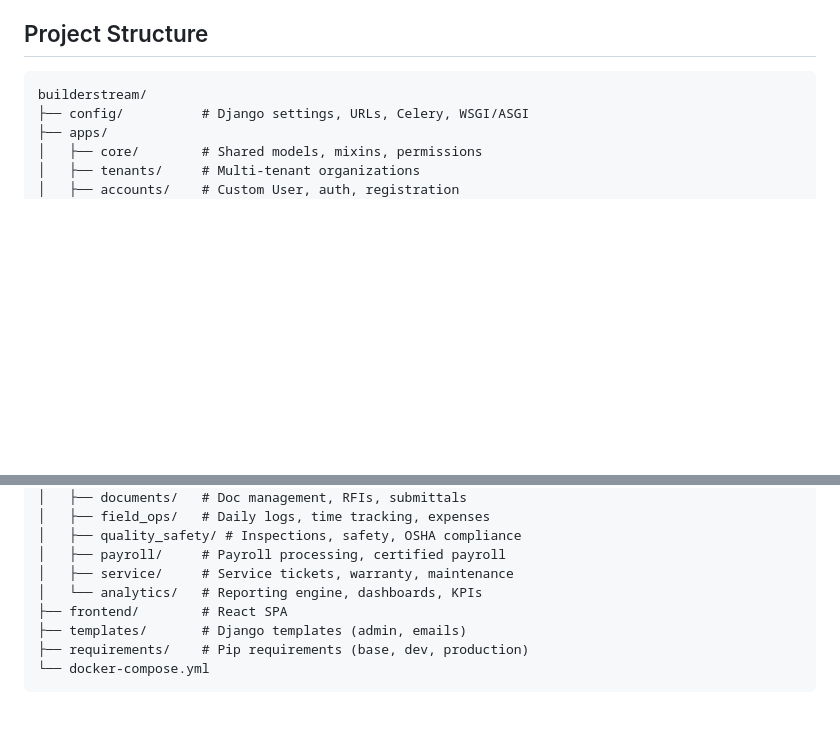
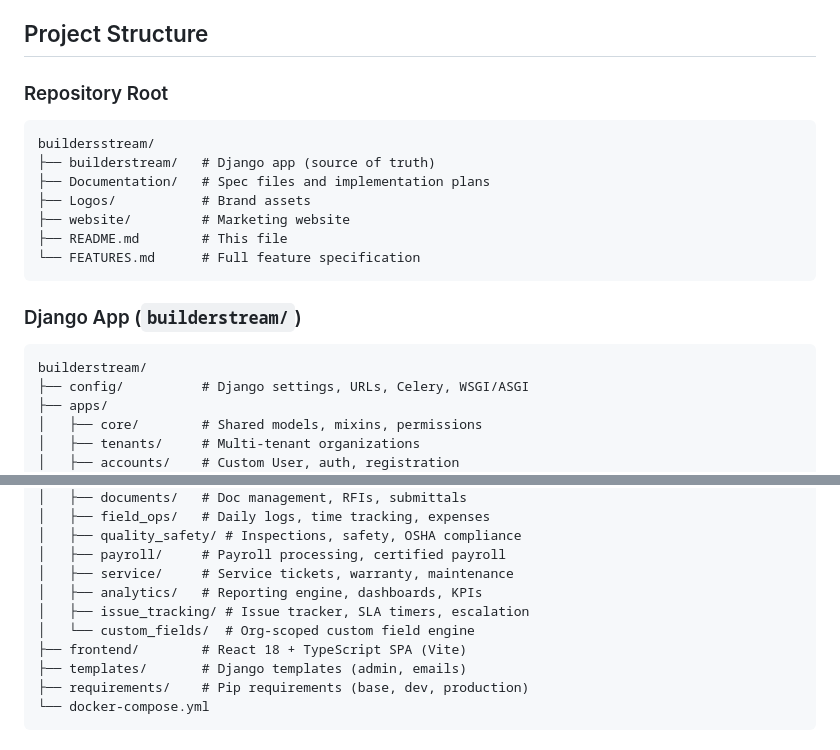
Before and after one commit to ETXSVC/buildersstream, a Markdown page: README.md, 2 parts joined by grey strips. Drawn GitHub-style; blank space fills up the shorter version.

````diff
--- a/README.md
+++ b/README.md
@@ -44,6 +44,20 @@ Construction management SaaS platform built with Django 5.x, Django REST Framewo
 
 ## Project Structure
 
+### Repository Root
+
+```
+buildersstream/
+├── builderstream/   # Django app (source of truth)
+├── Documentation/   # Spec files and implementation plans
+├── Logos/           # Brand assets
+├── website/         # Marketing website
+├── README.md        # This file
+└── FEATURES.md      # Full feature specification
+```
+
+### Django App (`builderstream/`)
+
 ```
 builderstream/
 ├── config/          # Django settings, URLs, Celery, WSGI/ASGI
@@ -63,8 +77,10 @@ builderstream/
 │   ├── quality_safety/ # Inspections, safety, OSHA compliance
 │   ├── payroll/     # Payroll processing, certified payroll
 │   ├── service/     # Service tickets, warranty, maintenance
-│   └── analytics/   # Reporting engine, dashboards, KPIs
-├── frontend/        # React SPA
+│   ├── analytics/   # Reporting engine, dashboards, KPIs
+│   ├── issue_tracking/ # Issue tracker, SLA timers, escalation
+│   └── custom_fields/  # Org-scoped custom field engine
+├── frontend/        # React 18 + TypeScript SPA (Vite)
 ├── templates/       # Django templates (admin, emails)
 ├── requirements/    # Pip requirements (base, dev, production)
 └── docker-compose.yml
````
Also changed, not shown: builderstream/CLAUDE.md (+9 -9 lines).
